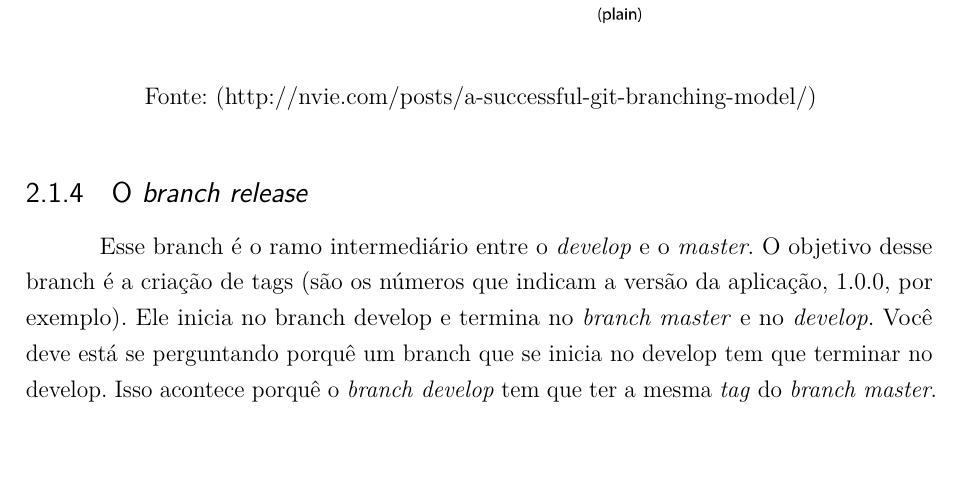
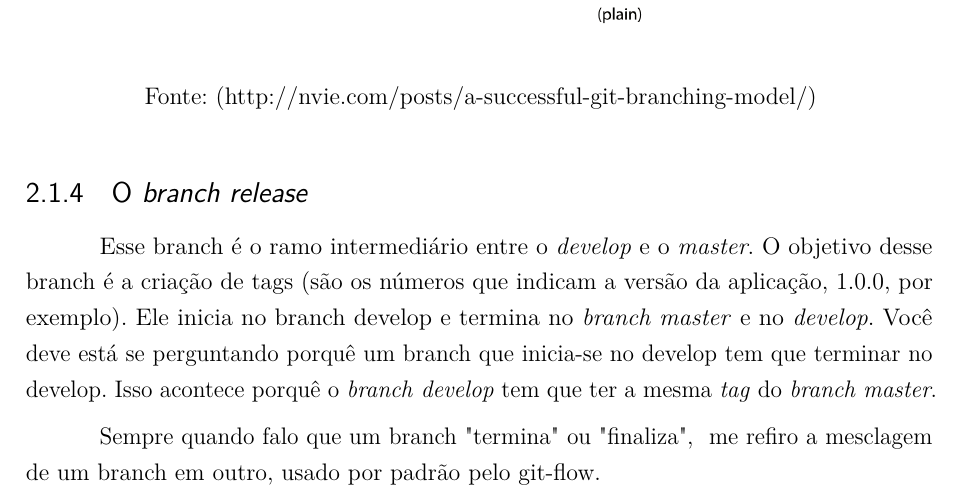
Before and after one commit to angelomedeiros/apostila-git, a LaTeX thesis (ApostilaGit.tex): part of page 11 of 11, cut so that both start at the same text, the shorter picture padded with empty space. Compiled offline with pdfLaTeX.

Commit message:
Mais um pouquito

```diff
--- a/ApostilaGit.tex
+++ b/ApostilaGit.tex
@@ -383,10 +383,11 @@ São duas as principais maneiras de mesclar branches, figura \ref{feature-merges
 
 \subsection{O \textit{branch release}}
 
-Esse branch é o ramo intermediário entre o \textit{develop} e o \textit{master}. O objetivo desse branch é a criação de tags (são os números que indicam a versão da aplicação, 1.0.0, por exemplo). Ele inicia no branch develop e termina no \textit{branch master} e no \textit{develop}. Você deve está se perguntando porquê um branch que se inicia no develop tem que terminar no develop. Isso acontece porquê o \textit{branch} \textit{develop} tem que ter a mesma \textit{tag} do \textit{branch master}.
+Esse branch é o ramo intermediário entre o \textit{develop} e o \textit{master}. O objetivo desse branch é a criação de tags (são os números que indicam a versão da aplicação, 1.0.0, por exemplo). Ele inicia no branch develop e termina no \textit{branch master} e no \textit{develop}. Você deve está se perguntando porquê um branch que inicia-se no develop tem que terminar no develop. Isso acontece porquê o \textit{branch} \textit{develop} tem que ter a mesma \textit{tag} do \textit{branch master}.
 
+Sempre quando falo que um branch "termina"\ ou "finaliza", \ me refiro a mesclagem de um branch em outro, usado por padrão pelo git-flow.
 
-%%%%%%%%%%%%%%%%%%%%%%%%%%%%%%%%%%%%%%%%%%%%%%%%%%%%%%%%%%%%%%%%%%%%%%%%%
+%%%%%%%%%%%%%%%%%%%%%%%%%%%%%%%%%%%%%%%%%%%%%%%%%%%%%%%%%%%%%%%%
 %\nocite{envelhecimento}
 %\nocite{alice}
 %\nocite{camarano}
```
Also changed, not shown: ApostilaGit.pdf, 2 other files.
